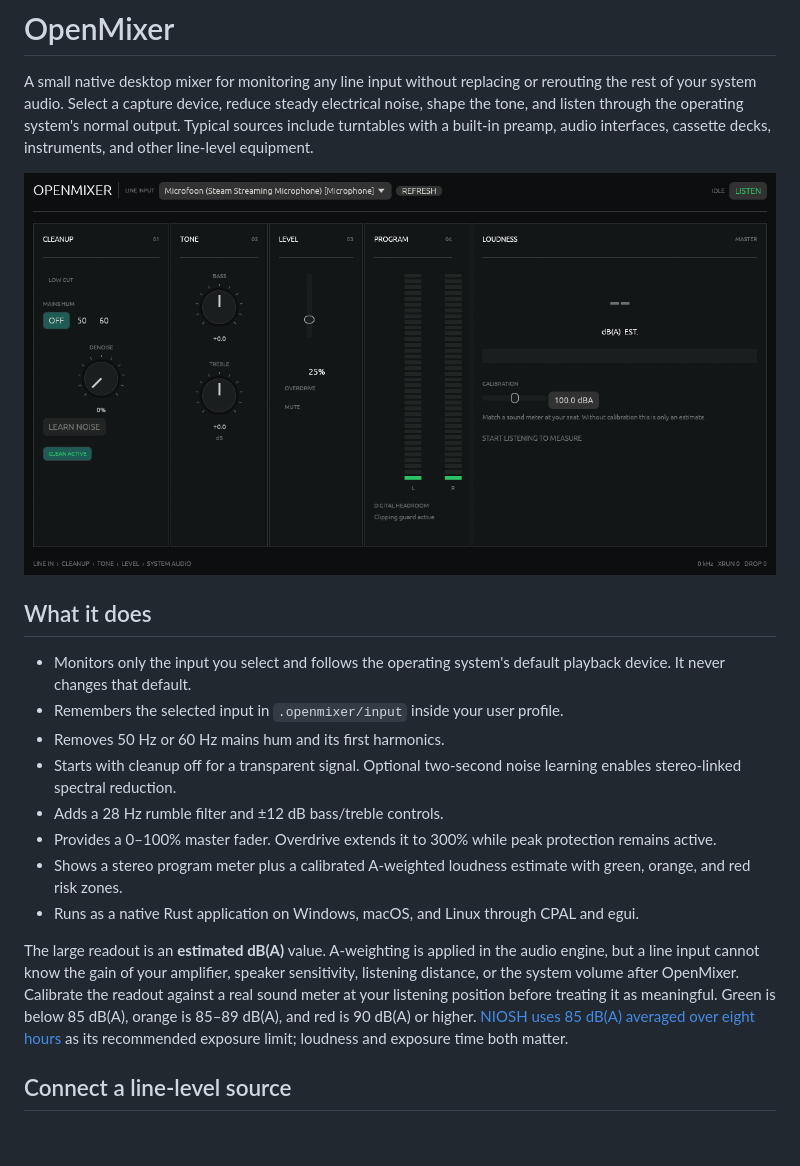
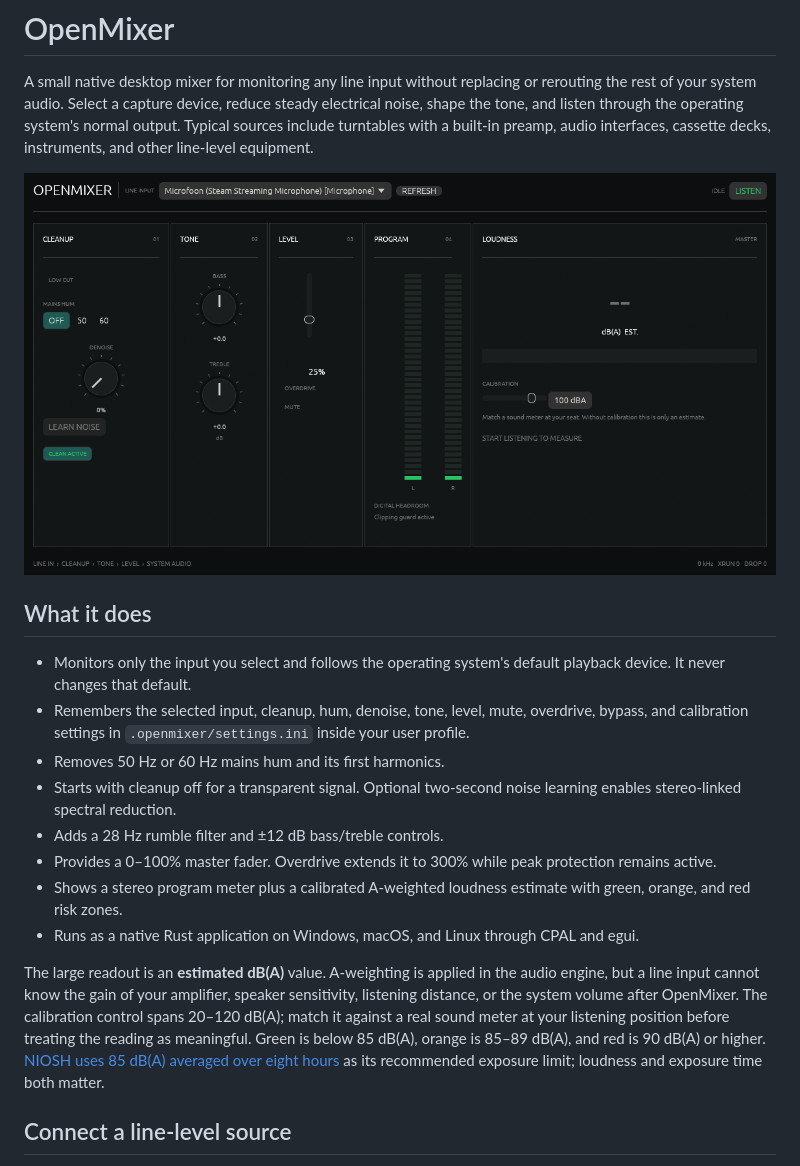
Before and after one commit to JustKurayy/OpenMixer, a Markdown page: README.md, the part around the change. Rendered like a GitHub page; pictures changed too: docs/openmixer.png; blank space fills up the shorter version.

Commit message:
feat: persist mixer settings in ini

```diff
--- a/README.md
+++ b/README.md
@@ -7,7 +7,7 @@ A small native desktop mixer for monitoring any line input without replacing or
 ## What it does
 
 - Monitors only the input you select and follows the operating system's default playback device. It never changes that default.
-- Remembers the selected input in `.openmixer/input` inside your user profile.
+- Remembers the selected input, cleanup, hum, denoise, tone, level, mute, overdrive, bypass, and calibration settings in `.openmixer/settings.ini` inside your user profile.
 - Removes 50 Hz or 60 Hz mains hum and its first harmonics.
 - Starts with cleanup off for a transparent signal. Optional two-second noise learning enables stereo-linked spectral reduction.
 - Adds a 28 Hz rumble filter and ±12 dB bass/treble controls.
@@ -15,7 +15,7 @@ A small native desktop mixer for monitoring any line input without replacing or
 - Shows a stereo program meter plus a calibrated A-weighted loudness estimate with green, orange, and red risk zones.
 - Runs as a native Rust application on Windows, macOS, and Linux through CPAL and egui.
 
-The large readout is an **estimated dB(A)** value. A-weighting is applied in the audio engine, but a line input cannot know the gain of your amplifier, speaker sensitivity, listening distance, or the system volume after OpenMixer. Calibrate the readout against a real sound meter at your listening position before treating it as meaningful. Green is below 85 dB(A), orange is 85–89 dB(A), and red is 90 dB(A) or higher. [NIOSH uses 85 dB(A) averaged over eight hours](https://www.cdc.gov/niosh/noise/about/noise.html) as its recommended exposure limit; loudness and exposure time both matter.
+The large readout is an **estimated dB(A)** value. A-weighting is applied in the audio engine, but a line input cannot know the gain of your amplifier, speaker sensitivity, listening distance, or the system volume after OpenMixer. The calibration control spans 20–120 dB(A); match it against a real sound meter at your listening position before treating the reading as meaningful. Green is below 85 dB(A), orange is 85–89 dB(A), and red is 90 dB(A) or higher. [NIOSH uses 85 dB(A) averaged over eight hours](https://www.cdc.gov/niosh/noise/about/noise.html) as its recommended exposure limit; loudness and exposure time both matter.
 
 ## Connect a line-level source
 
```
Also changed, not shown: 4 other files.
